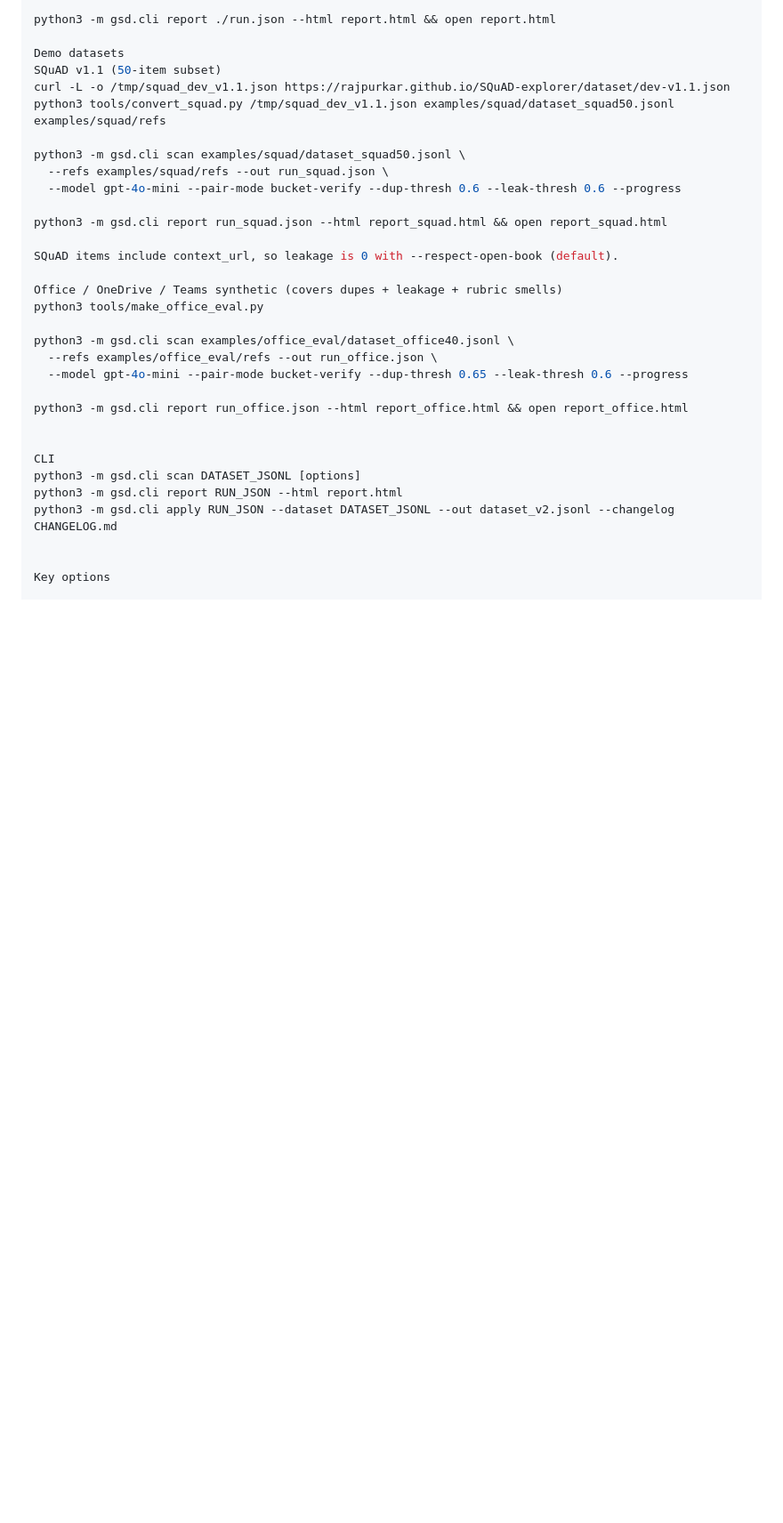
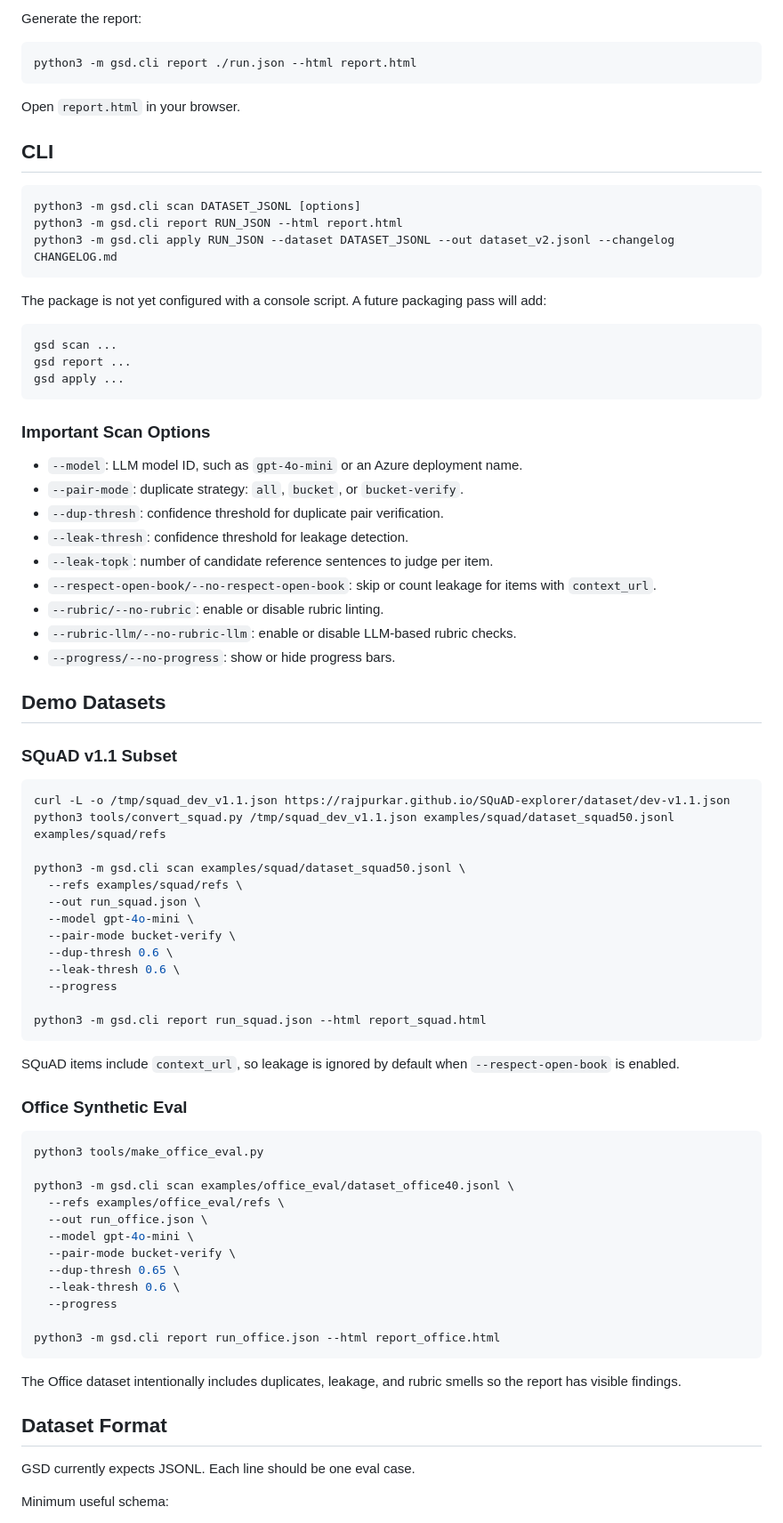
Before and after one commit to sahil090192/GoldenSetDoctor, a Markdown page: README.md, the part around one of its changes. Shown at 89% size. GitHub-like rendering; blank space fills up the shorter version.

````diff
--- a/README.md
+++ b/README.md
@@ -57,34 +79,84 @@ python3 -m gsd.cli scan ./examples/dataset_v1.jsonl \
 
-python3 -m gsd.cli report ./run.json --html report.html && open report.html
+Generate the report:
 
-Demo datasets
-SQuAD v1.1 (50-item subset)
+```bash
+python3 -m gsd.cli report ./run.json --html report.html
+```
+
+Open `report.html` in your browser.
+
+## CLI
+
+```bash
+python3 -m gsd.cli scan DATASET_JSONL [options]
+python3 -m gsd.cli report RUN_JSON --html report.html
+python3 -m gsd.cli apply RUN_JSON --dataset DATASET_JSONL --out dataset_v2.jsonl --changelog CHANGELOG.md
+```
+
+The package is not yet configured with a console script. A future packaging pass will add:
+
+```bash
+gsd scan ...
+gsd report ...
+gsd apply ...
+```
+
+### Important Scan Options
+
+- `--model`: LLM model ID, such as `gpt-4o-mini` or an Azure deployment name.
+- `--pair-mode`: duplicate strategy: `all`, `bucket`, or `bucket-verify`.
+- `--dup-thresh`: confidence threshold for duplicate pair verification.
+- `--leak-thresh`: confidence threshold for leakage detection.
+- `--leak-topk`: number of candidate reference sentences to judge per item.
+- `--respect-open-book/--no-respect-open-book`: skip or count leakage for items with `context_url`.
+- `--rubric/--no-rubric`: enable or disable rubric linting.
+- `--rubric-llm/--no-rubric-llm`: enable or disable LLM-based rubric checks.
+- `--progress/--no-progress`: show or hide progress bars.
+
+## Demo Datasets
+
+### SQuAD v1.1 Subset
+
+```bash
 curl -L -o /tmp/squad_dev_v1.1.json https://rajpurkar.github.io/SQuAD-explorer/dataset/dev-v1.1.json
 python3 tools/convert_squad.py /tmp/squad_dev_v1.1.json examples/squad/dataset_squad50.jsonl examples/squad/refs
 
 python3 -m gsd.cli scan examples/squad/dataset_squad50.jsonl \
-  --refs examples/squad/refs --out run_squad.json \
-  --model gpt-4o-mini --pair-mode bucket-verify --dup-thresh 0.6 --leak-thresh 0.6 --progress
+  --refs examples/squad/refs \
+  --out run_squad.json \
+  --model gpt-4o-mini \
+  --pair-mode bucket-verify \
+  --dup-thresh 0.6 \
+  --leak-thresh 0.6 \
+  --progress
 
-python3 -m gsd.cli report run_squad.json --html report_squad.html && open report_squad.html
+python3 -m gsd.cli report run_squad.json --html report_squad.html
+```
 
-SQuAD items include context_url, so leakage is 0 with --respect-open-book (default).
+SQuAD items include `context_url`, so leakage is ignored by default when `--respect-open-book` is enabled.
 
-Office / OneDrive / Teams synthetic (covers dupes + leakage + rubric smells)
+### Office Synthetic Eval
+
+```bash
 python3 tools/make_office_eval.py
 
 python3 -m gsd.cli scan examples/office_eval/dataset_office40.jsonl \
-  --refs examples/office_eval/refs --out run_office.json \
-  --model gpt-4o-mini --pair-mode bucket-verify --dup-thresh 0.65 --leak-thresh 0.6 --progress
+  --refs examples/office_eval/refs \
+  --out run_office.json \
+  --model gpt-4o-mini \
+  --pair-mode bucket-verify \
+  --dup-thresh 0.65 \
+  --leak-thresh 0.6 \
+  --progress
 
-python3 -m gsd.cli report run_office.json --html report_office.html && open report_office.html
+python3 -m gsd.cli report run_office.json --html report_office.html
+```
 
+The Office dataset intentionally includes duplicates, leakage, and rubric smells so the report has visible findings.
 
-CLI
-python3 -m gsd.cli scan DATASET_JSONL [options]
-python3 -m gsd.cli report RUN_JSON --html report.html
-python3 -m gsd.cli apply RUN_JSON --dataset DATASET_JSONL --out dataset_v2.jsonl --changelog CHANGELOG.md
+## Dataset Format
 
+GSD currently expects JSONL. Each line should be one eval case.
 
-Key options
+Minimum useful schema:
 
````
Also changed, not shown: other parts of README.md (+163 -140 lines).
